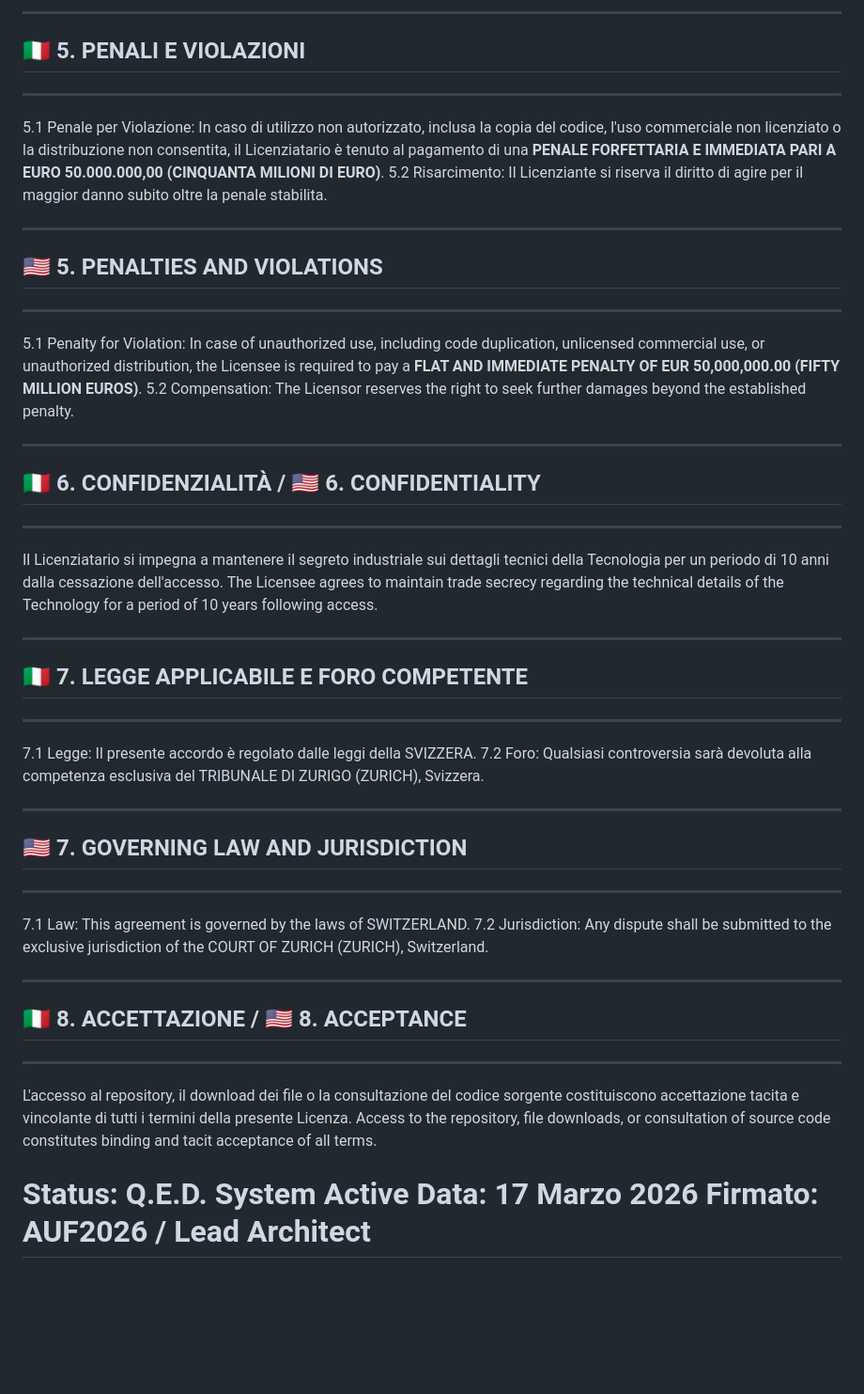
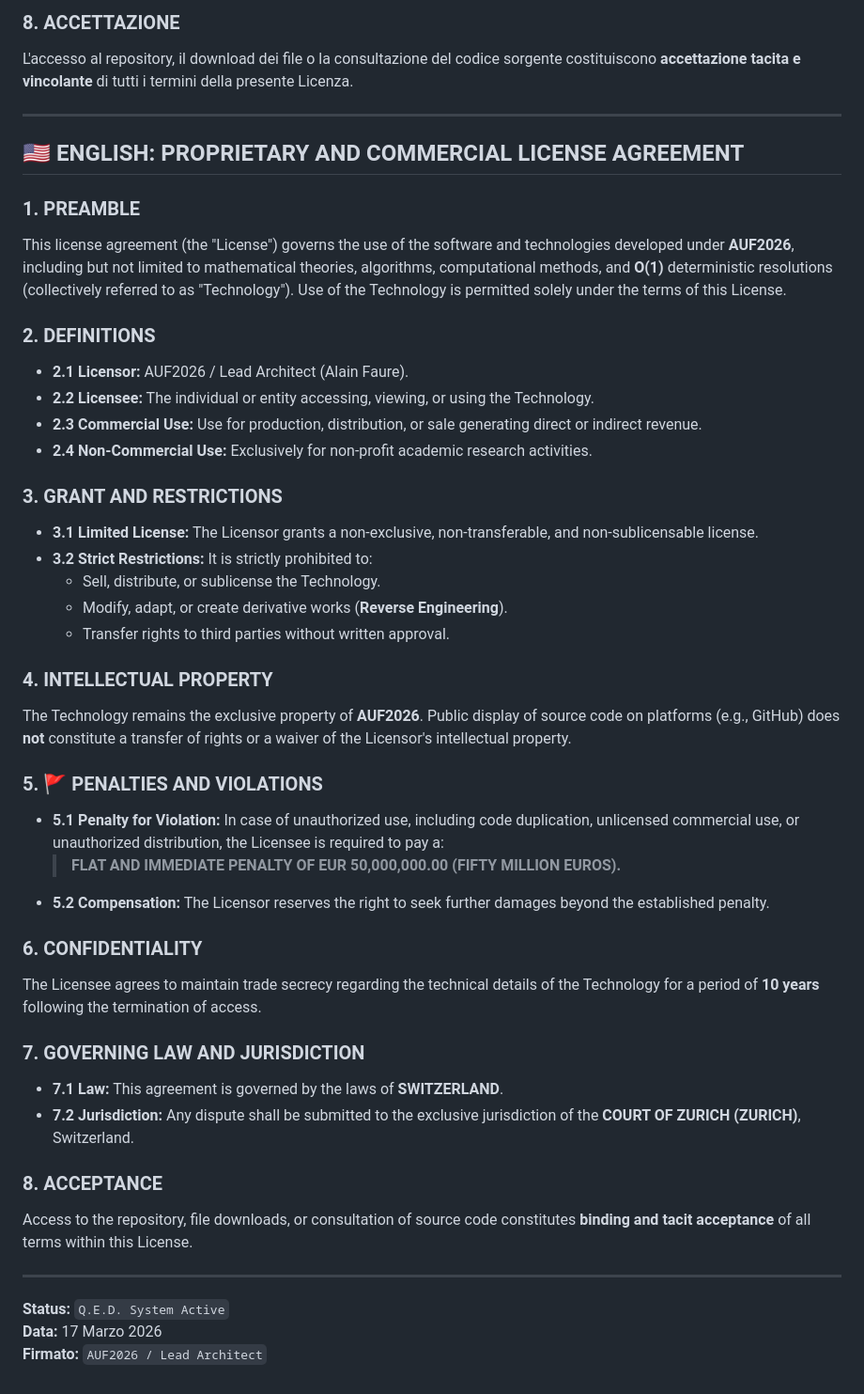
Before and after one commit to AUF2026/WYP_system, a Markdown page: license.md, the part around one of its changes. Shown at 94% size. Drawn GitHub-style; blank space fills up the shorter version.

```diff
--- a/license.md
+++ b/license.md
@@ -82,58 +39,46 @@ of rights or a waiver of the Licensor's intellectual property.
 
------------------------------------------------------------------------
-## 🇮🇹 5. PENALI E VIOLAZIONI
------------------------------------------------------------------------
-5.1 Penale per Violazione: In caso di utilizzo non autorizzato, inclusa
-    la copia del codice, l'uso commerciale non licenziato o la
-    distribuzione non consentita, il Licenziatario è tenuto al pagamento
-    di una **PENALE FORFETTARIA E IMMEDIATA PARI A EURO 50.000.000,00
-    (CINQUANTA MILIONI DI EURO)**.
-5.2 Risarcimento: Il Licenziante si riserva il diritto di agire per il
-    maggior danno subito oltre la penale stabilita.
+### 8. ACCETTAZIONE
+L'accesso al repository, il download dei file o la consultazione del codice sorgente costituiscono **accettazione tacita e vincolante** di tutti i termini della presente Licenza.
 
------------------------------------------------------------------------
-## 🇺🇸 5. PENALTIES AND VIOLATIONS
------------------------------------------------------------------------
-5.1 Penalty for Violation: In case of unauthorized use, including code
-    duplication, unlicensed commercial use, or unauthorized distribution,
-    the Licensee is required to pay a **FLAT AND IMMEDIATE PENALTY OF
-    EUR 50,000,000.00 (FIFTY MILLION EUROS)**.
-5.2 Compensation: The Licensor reserves the right to seek further damages
-    beyond the established penalty.
+---
 
------------------------------------------------------------------------
-## 🇮🇹 6. CONFIDENZIALITÀ / 🇺🇸 6. CONFIDENTIALITY
------------------------------------------------------------------------
-Il Licenziatario si impegna a mantenere il segreto industriale sui
-dettagli tecnici della Tecnologia per un periodo di 10 anni dalla
-cessazione dell'accesso.
-The Licensee agrees to maintain trade secrecy regarding the technical
-details of the Technology for a period of 10 years following access.
+## 🇺🇸 ENGLISH: PROPRIETARY AND COMMERCIAL LICENSE AGREEMENT
 
------------------------------------------------------------------------
-## 🇮🇹 7. LEGGE APPLICABILE E FORO COMPETENTE
------------------------------------------------------------------------
-7.1 Legge: Il presente accordo è regolato dalle leggi della SVIZZERA.
-7.2 Foro: Qualsiasi controversia sarà devoluta alla competenza esclusiva
-    del TRIBUNALE DI ZURIGO (ZURICH), Svizzera.
+### 1. PREAMBLE
+This license agreement (the "License") governs the use of the software and technologies developed under **AUF2026**, including but not limited to mathematical theories, algorithms, computational methods, and **O(1)** deterministic resolutions (collectively referred to as "Technology"). Use of the Technology is permitted solely under the terms of this License.
 
------------------------------------------------------------------------
-## 🇺🇸 7. GOVERNING LAW AND JURISDICTION
------------------------------------------------------------------------
-7.1 Law: This agreement is governed by the laws of SWITZERLAND.
-7.2 Jurisdiction: Any dispute shall be submitted to the exclusive
-    jurisdiction of the COURT OF ZURICH (ZURICH), Switzerland.
+### 2. DEFINITIONS
+*   **2.1 Licensor:** AUF2026 / Lead Architect (Alain Faure).
+*   **2.2 Licensee:** The individual or entity accessing, viewing, or using the Technology.
+*   **2.3 Commercial Use:** Use for production, distribution, or sale generating direct or indirect revenue.
+*   **2.4 Non-Commercial Use:** Exclusively for non-profit academic research activities.
 
------------------------------------------------------------------------
-## 🇮🇹 8. ACCETTAZIONE / 🇺🇸 8. ACCEPTANCE
------------------------------------------------------------------------
-L'accesso al repository, il download dei file o la consultazione del
-codice sorgente costituiscono accettazione tacita e vincolante di
-tutti i termini della presente Licenza.
-Access to the repository, file downloads, or consultation of source
-code constitutes binding and tacit acceptance of all terms.
+### 3. GRANT AND RESTRICTIONS
+*   **3.1 Limited License:** The Licensor grants a non-exclusive, non-transferable, and non-sublicensable license.
+*   **3.2 Strict Restrictions:** It is strictly prohibited to:
+    *   Sell, distribute, or sublicense the Technology.
+    *   Modify, adapt, or create derivative works (**Reverse Engineering**).
+    *   Transfer rights to third parties without written approval.
 
-Status: Q.E.D. System Active
-Data: 17 Marzo 2026
-Firmato: AUF2026 / Lead Architect
-=======================================================================
+### 4. INTELLECTUAL PROPERTY
+The Technology remains the exclusive property of **AUF2026**. Public display of source code on platforms (e.g., GitHub) does **not** constitute a transfer of rights or a waiver of the Licensor's intellectual property.
+
+### 5. 🚩 PENALTIES AND VIOLATIONS
+*   **5.1 Penalty for Violation:** In case of unauthorized use, including code duplication, unlicensed commercial use, or unauthorized distribution, the Licensee is required to pay a:
+    > **FLAT AND IMMEDIATE PENALTY OF EUR 50,000,000.00 (FIFTY MILLION EUROS).**
+*   **5.2 Compensation:** The Licensor reserves the right to seek further damages beyond the established penalty.
+
+### 6. CONFIDENTIALITY
+The Licensee agrees to maintain trade secrecy regarding the technical details of the Technology for a period of **10 years** following the termination of access.
+
+### 7. GOVERNING LAW AND JURISDICTION
+*   **7.1 Law:** This agreement is governed by the laws of **SWITZERLAND**.
+*   **7.2 Jurisdiction:** Any dispute shall be submitted to the exclusive jurisdiction of the **COURT OF ZURICH (ZURICH)**, Switzerland.
+
+### 8. ACCEPTANCE
+Access to the repository, file downloads, or consultation of source code constitutes **binding and tacit acceptance** of all terms within this License.
+
+---
+**Status:** `Q.E.D. System Active`
+**Data:** 17 Marzo 2026
+**Firmato:** `AUF2026 / Lead Architect`
```
Also changed, not shown: other parts of license.md (+29 -72 lines).
